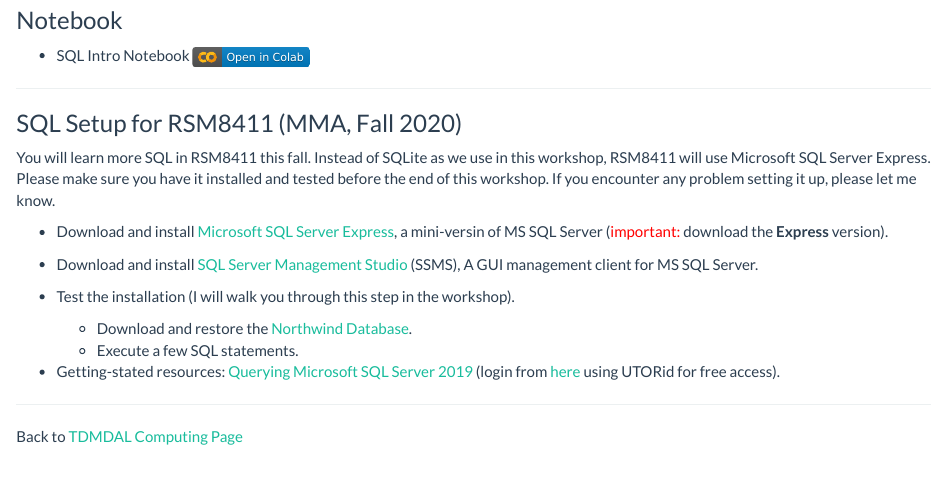
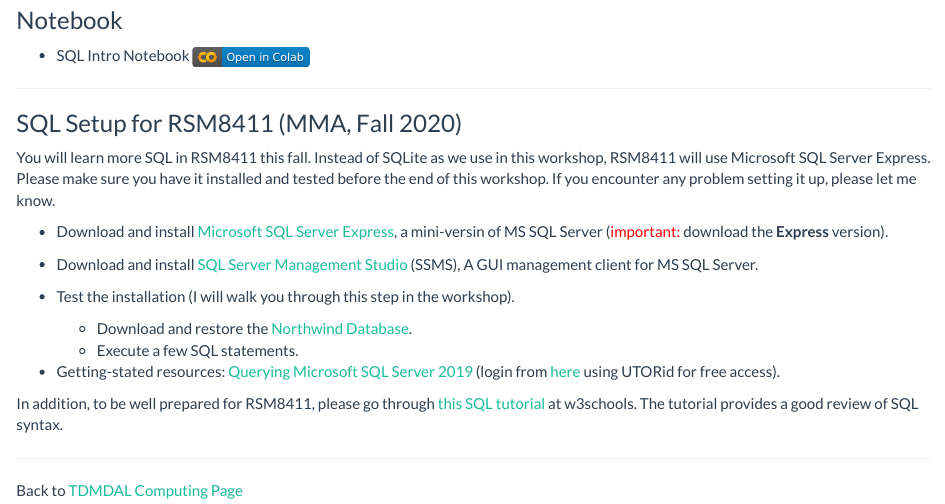
Before and after one commit to tdmdal/mma-sql, an R Markdown document (index.Rmd): the page in a window 1100 px wide, from 360 px down. Rendered offline with R 4.5, knitr and Pandoc, with nearby package versions.

Commit message:
added w3school info

```diff
--- a/index.Rmd
+++ b/index.Rmd
@@ -40,6 +40,8 @@
 
 * Getting-stated resources: [Querying Microsoft SQL Server 2019](https://www.linkedin.com/learning/querying-microsoft-sql-server-2019){target="_blank"} (login from [here](https://onesearch.library.utoronto.ca/linkit/lyndacom-online-courses){target="_blank"} using UTORid for free access).
 
+In addition, to be well prepared for RSM8411, please go through [this SQL tutorial](https://www.w3schools.com/sql/){target="_blank"} at w3schools. The tutorial provides a good review of SQL syntax.
+
 ---
 
 Back to [TDMDAL Computing Page](https://tdmdal.github.io/)
```
Also changed, not shown: 1 other file.
